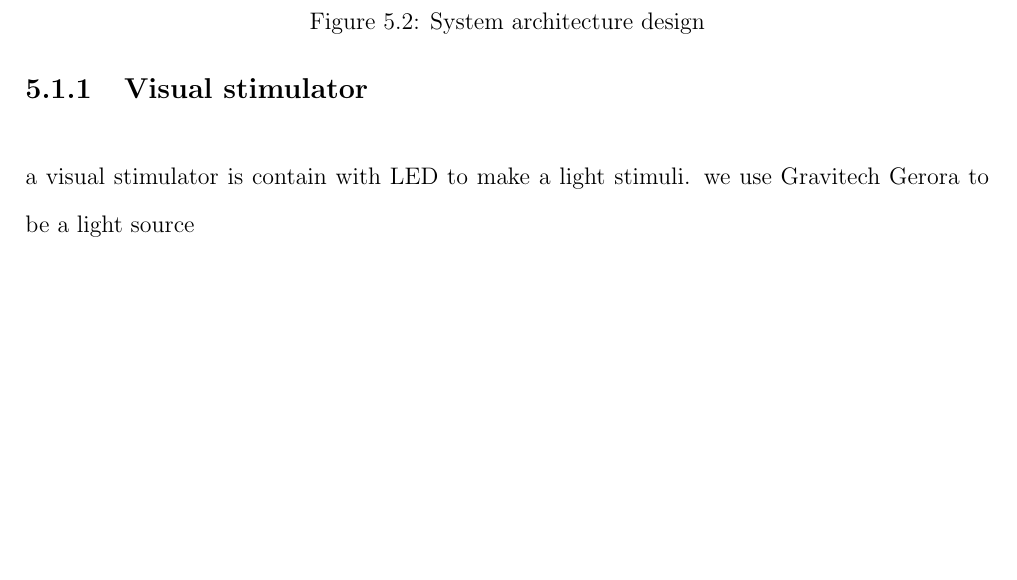
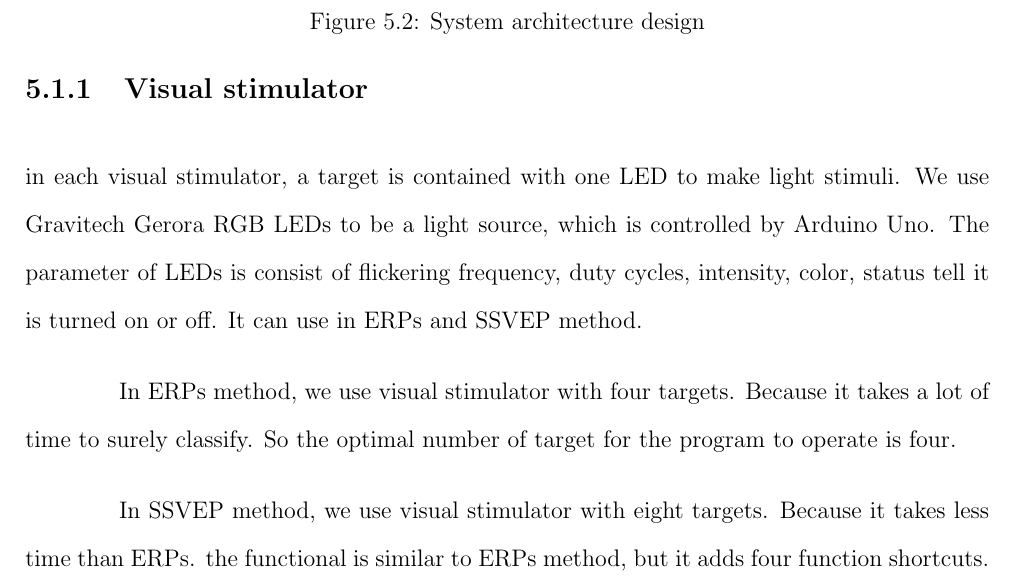
Before and after one commit to ioscarhunter/paper4, a LaTeX thesis (thesis.tex, which reads chapter5/softwaredesign.tex): part of page 54 of 66, cut so that both start at the same text, the shorter picture padded with empty space. Compiled offline with pdfLaTeX.

Commit message:
txs auto checkin

```diff
--- a/chapter5/softwaredesign.tex
+++ b/chapter5/softwaredesign.tex
@@ -23,7 +23,11 @@
 \end{figure}
 
 \subsection{Visual stimulator}
-a visual stimulator is contain with LED to make a light stimuli. we use Gravitech Gerora to be a light source
+in each visual stimulator, a target is contained with one LED to make light stimuli. We use Gravitech Gerora RGB LEDs to be a light source, which is controlled by Arduino Uno. The parameter of LEDs is consist of flickering frequency, duty cycles, intensity, color, status tell it is turned on or off. It can use in ERPs and SSVEP method.
+
+In ERPs method, we use visual stimulator with four targets. Because it takes a lot of time to surely classify. So the optimal number of target for the program to operate is four.
+
+In SSVEP method, we use visual stimulator with eight targets. Because it takes less time than ERPs. the functional is similar to ERPs method, but it adds four function shortcuts.
 
 \newpage
 \section{Class Diagram}
```
